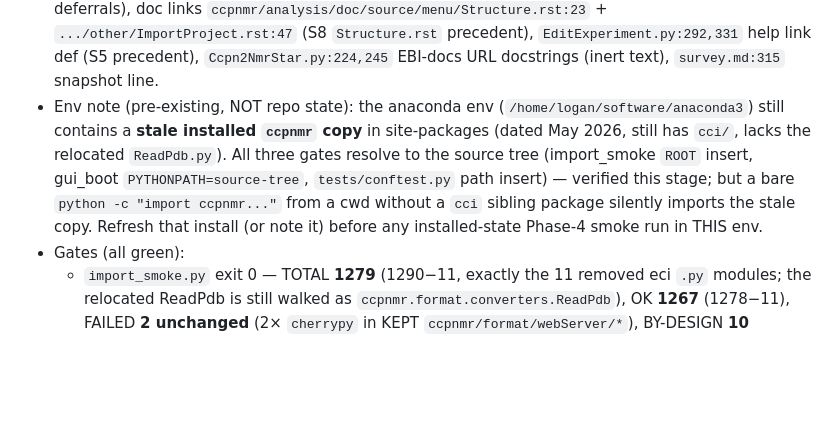
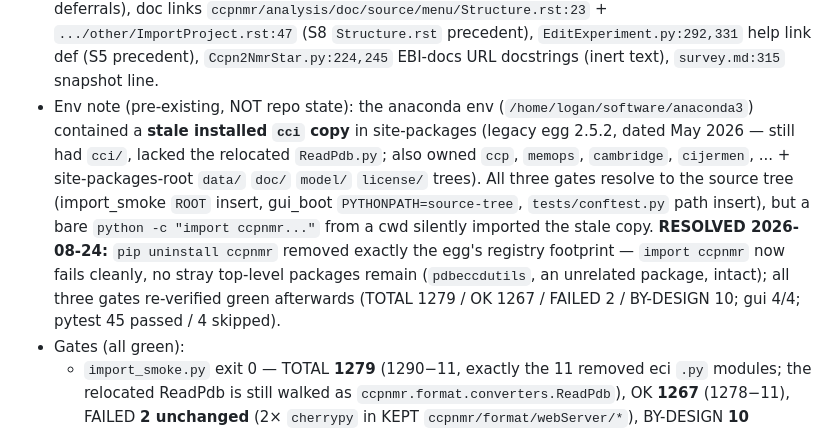
Before and after one commit to 21tesla/analysis2.5py3lite, a Markdown page: SIMPLIFICATION_PLAN.md, the part around the change. GitHub-like rendering; blank space fills up the shorter version.

Commit message:
docs(plan): record removal of stale site-packages ccpnmr install (Stage 10 follow-up)

```diff
--- a/SIMPLIFICATION_PLAN.md
+++ b/SIMPLIFICATION_PLAN.md
@@ -565,14 +565,19 @@ headers.py` `_licenseInfo` mentions are the generic license-strip mechanism
   `Ccpn2NmrStar.py:224,245` EBI-docs URL docstrings (inert text),
   `survey.md:315` snapshot line.
 - Env note (pre-existing, NOT repo state): the anaconda env
-  (`/home/logan/software/anaconda3`) still contains a **stale installed
-  `ccpnmr` copy** in site-packages (dated May 2026, still has `cci/`, lacks
-  the relocated `ReadPdb.py`). All three gates resolve to the source tree
+  (`/home/logan/software/anaconda3`) contained a **stale installed `cci`
+  copy** in site-packages (legacy egg 2.5.2, dated May 2026 — still had
+  `cci/`, lacked the relocated `ReadPdb.py`; also owned `ccp`, `memops`,
+  `cambridge`, `cijermen`, ... + site-packages-root `data/` `doc/`
+  `model/` `license/` trees). All three gates resolve to the source tree
   (import_smoke `ROOT` insert, gui_boot `PYTHONPATH=source-tree`,
-  `tests/conftest.py` path insert) — verified this stage; but a bare
-  `python -c "import ccpnmr..."` from a cwd without a `cci` sibling package
-  silently imports the stale copy. Refresh that install (or note it) before
-  any installed-state Phase-4 smoke run in THIS env.
+  `tests/conftest.py` path insert), but a bare `python -c "import
+  ccpnmr..."` from a cwd silently imported the stale copy. **RESOLVED
+  2026-08-24:** `pip uninstall ccpnmr` removed exactly the egg's registry
+  footprint — `import ccpnmr` now fails cleanly, no stray top-level
+  packages remain (`pdbeccdutils`, an unrelated package, intact); all
+  three gates re-verified green afterwards (TOTAL 1279 / OK 1267 /
+  FAILED 2 / BY-DESIGN 10; gui 4/4; pytest 45 passed / 4 skipped).
 - Gates (all green):
   - `import_smoke.py` exit 0 — TOTAL **1279** (1290−11, exactly the 11
     removed eci `.py` modules; the relocated ReadPdb is still walked as
```
